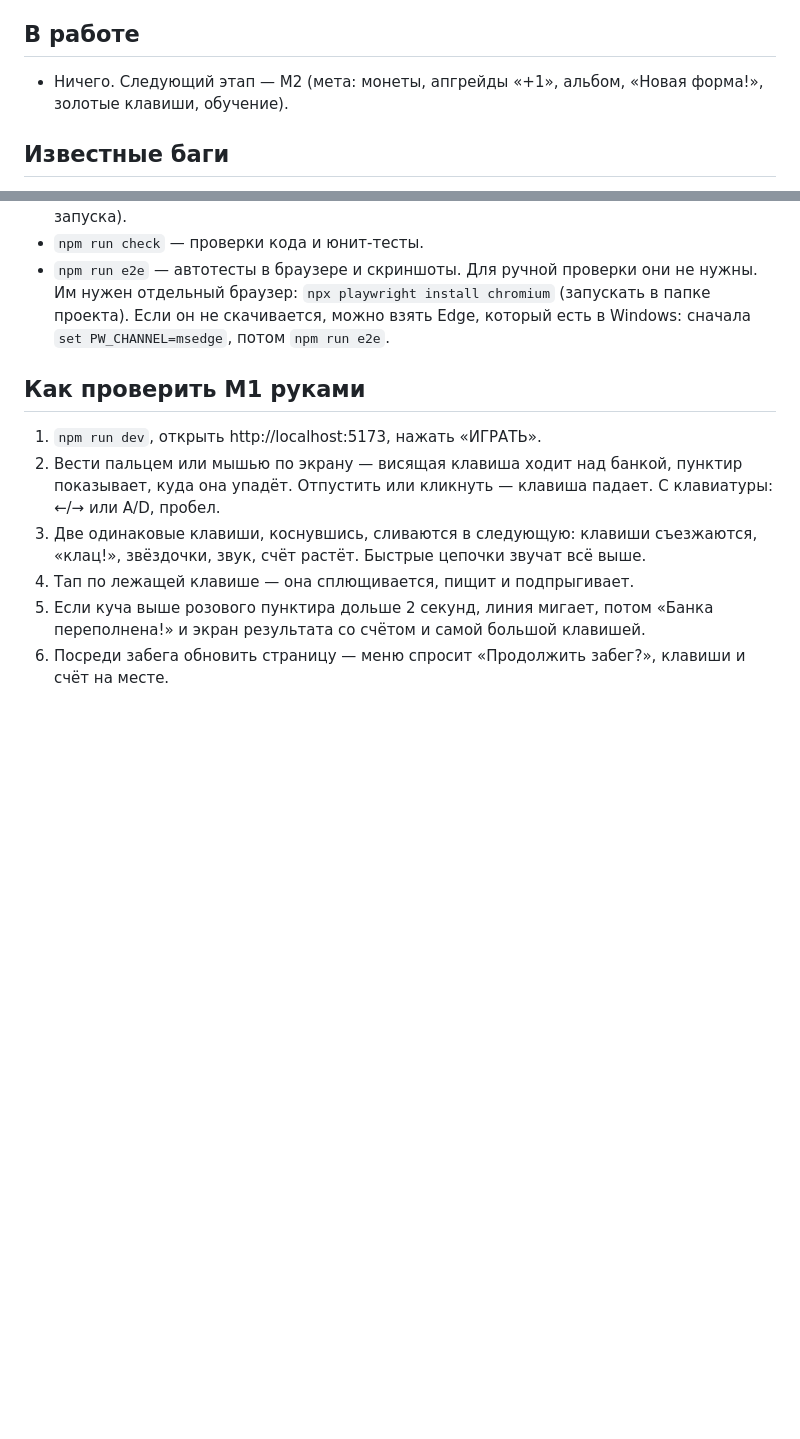
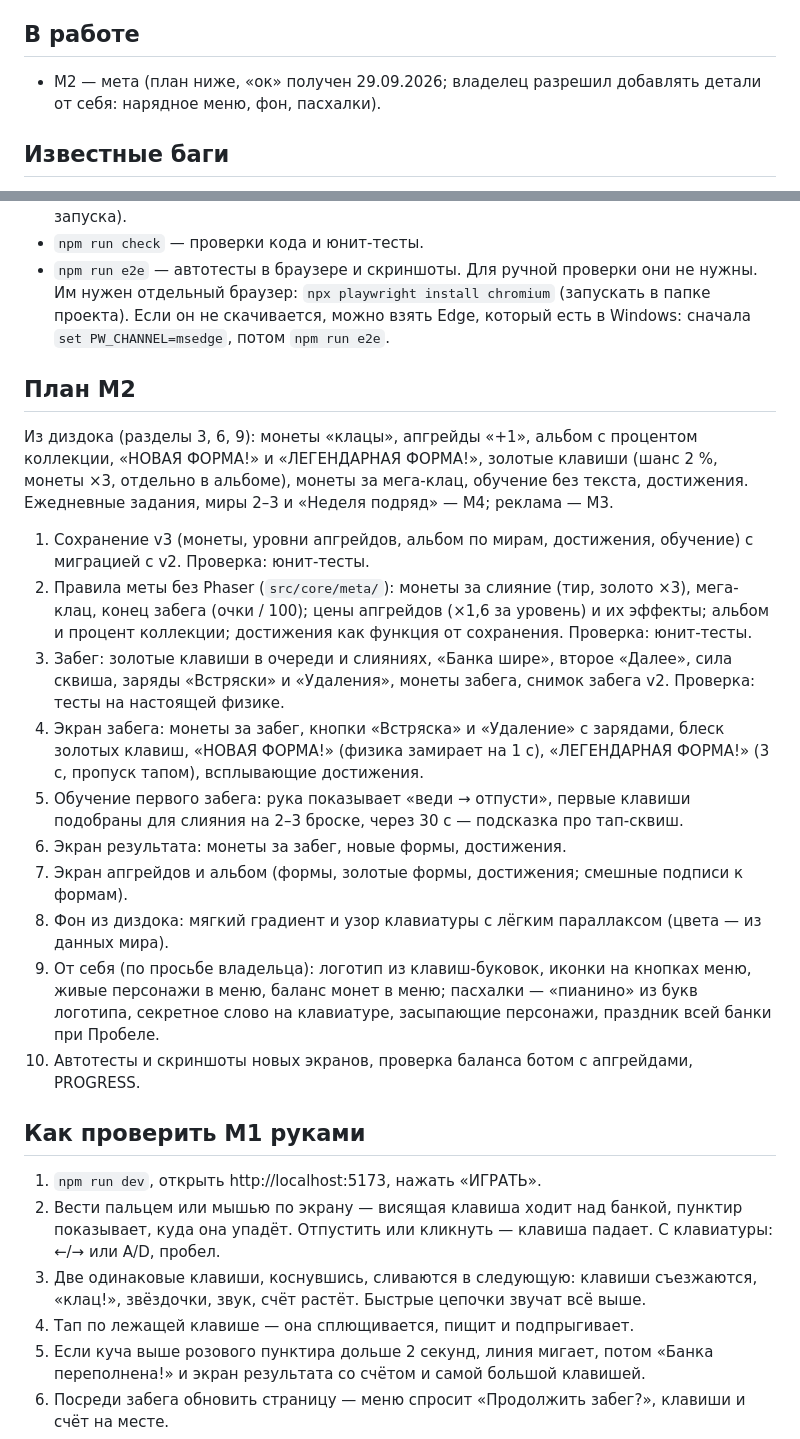
Before and after one commit to pgpgmgg328-cmyk/game, a Markdown page: docs/PROGRESS.md, 2 parts joined by grey strips. Drawn GitHub-style; blank space fills up the shorter version.

Commit message:
chore: M2 plan in PROGRESS.md
Co-Authored-By: Claude Opus 5.5 <noreply@anthropic.com>
Claude-Session: https://claude.ai/code/session_01Vr97HafXe1jgqLSFz7muge

```diff
--- a/docs/PROGRESS.md
+++ b/docs/PROGRESS.md
@@ -26,7 +26,7 @@
 
 ## В работе
 
-- Ничего. Следующий этап — M2 (мета: монеты, апгрейды «+1», альбом, «Новая форма!», золотые клавиши, обучение).
+- M2 — мета (план ниже, «ок» получен 29.09.2026; владелец разрешил добавлять детали от себя: нарядное меню, фон, пасхалки).
 
 ## Известные баги
 
@@ -134,6 +134,21 @@
 - `npm run check` — проверки кода и юнит-тесты.
 - `npm run e2e` — автотесты в браузере и скриншоты. Для ручной проверки они не нужны. Им нужен отдельный браузер: `npx playwright install chromium` (запускать в папке проекта). Если он не скачивается, можно взять Edge, который есть в Windows: сначала `set PW_CHANNEL=msedge`, потом `npm run e2e`.
 
+## План M2
+
+Из диздока (разделы 3, 6, 9): монеты «клацы», апгрейды «+1», альбом с процентом коллекции, «НОВАЯ ФОРМА!» и «ЛЕГЕНДАРНАЯ ФОРМА!», золотые клавиши (шанс 2 %, монеты ×3, отдельно в альбоме), монеты за мега-клац, обучение без текста, достижения. Ежедневные задания, миры 2–3 и «Неделя подряд» — M4; реклама — M3.
+
+1. Сохранение v3 (монеты, уровни апгрейдов, альбом по мирам, достижения, обучение) с миграцией с v2. Проверка: юнит-тесты.
+2. Правила меты без Phaser (`src/core/meta/`): монеты за слияние (тир, золото ×3), мега-клац, конец забега (очки / 100); цены апгрейдов (×1,6 за уровень) и их эффекты; альбом и процент коллекции; достижения как функция от сохранения. Проверка: юнит-тесты.
+3. Забег: золотые клавиши в очереди и слияниях, «Банка шире», второе «Далее», сила сквиша, заряды «Встряски» и «Удаления», монеты забега, снимок забега v2. Проверка: тесты на настоящей физике.
+4. Экран забега: монеты за забег, кнопки «Встряска» и «Удаление» с зарядами, блеск золотых клавиш, «НОВАЯ ФОРМА!» (физика замирает на 1 с), «ЛЕГЕНДАРНАЯ ФОРМА!» (3 с, пропуск тапом), всплывающие достижения.
+5. Обучение первого забега: рука показывает «веди → отпусти», первые клавиши подобраны для слияния на 2–3 броске, через 30 с — подсказка про тап-сквиш.
+6. Экран результата: монеты за забег, новые формы, достижения.
+7. Экран апгрейдов и альбом (формы, золотые формы, достижения; смешные подписи к формам).
+8. Фон из диздока: мягкий градиент и узор клавиатуры с лёгким параллаксом (цвета — из данных мира).
+9. От себя (по просьбе владельца): логотип из клавиш-буковок, иконки на кнопках меню, живые персонажи в меню, баланс монет в меню; пасхалки — «пианино» из букв логотипа, секретное слово на клавиатуре, засыпающие персонажи, праздник всей банки при Пробеле.
+10. Автотесты и скриншоты новых экранов, проверка баланса ботом с апгрейдами, PROGRESS.
+
 ## Как проверить M1 руками
 
 1. `npm run dev`, открыть http://localhost:5173, нажать «ИГРАТЬ».
```
